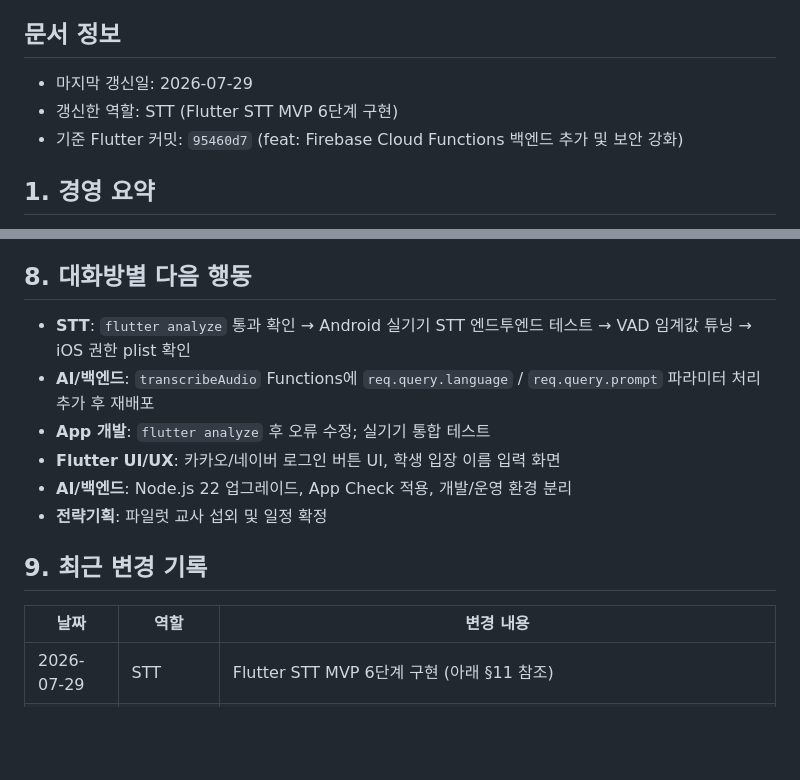
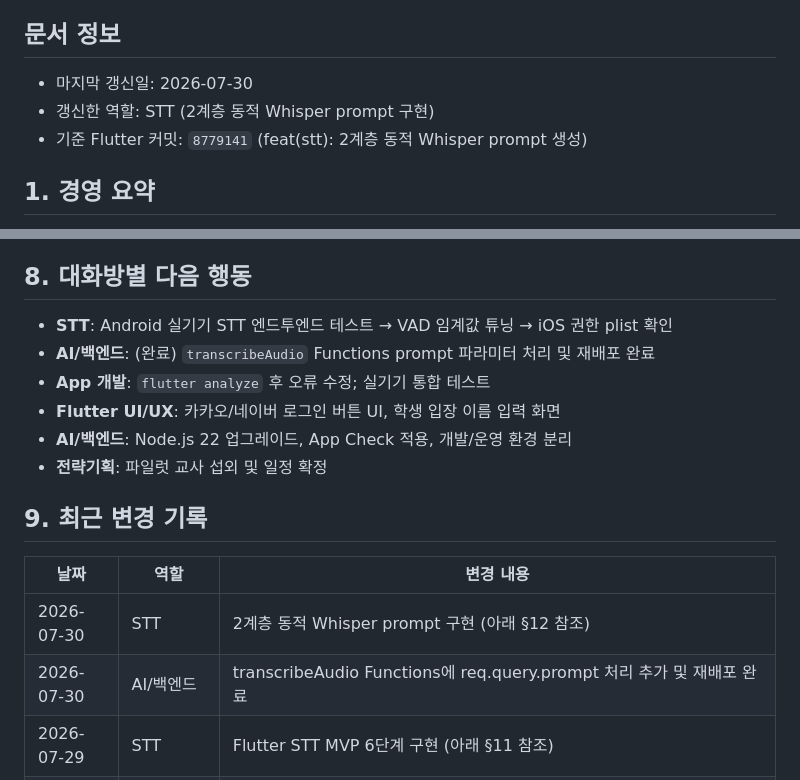
Before and after one commit to LSH1218/moamal-flutter, a Markdown page: MOAMAL_SHARED_CONTEXT.md, 2 parts joined by grey strips. GitHub-like rendering; blank space fills up the shorter version.

```diff
--- a/MOAMAL_SHARED_CONTEXT.md
+++ b/MOAMAL_SHARED_CONTEXT.md
@@ -4,9 +4,9 @@
 
 ## 문서 정보
 
-- 마지막 갱신일: 2026-07-29
-- 갱신한 역할: STT (Flutter STT MVP 6단계 구현)
-- 기준 Flutter 커밋: `95460d7` (feat: Firebase Cloud Functions 백엔드 추가 및 보안 강화)
+- 마지막 갱신일: 2026-07-30
+- 갱신한 역할: STT (2계층 동적 Whisper prompt 구현)
+- 기준 Flutter 커밋: `8779141` (feat(stt): 2계층 동적 Whisper prompt 생성)
 
 ## 1. 경영 요약
 
@@ -93,8 +93,8 @@
 
 ## 8. 대화방별 다음 행동
 
-- **STT**: `flutter analyze` 통과 확인 → Android 실기기 STT 엔드투엔드 테스트 → VAD 임계값 튜닝 → iOS 권한 plist 확인
-- **AI/백엔드**: `transcribeAudio` Functions에 `req.query.language` / `req.query.prompt` 파라미터 처리 추가 후 재배포
+- **STT**: Android 실기기 STT 엔드투엔드 테스트 → VAD 임계값 튜닝 → iOS 권한 plist 확인
+- **AI/백엔드**: (완료) `transcribeAudio` Functions prompt 파라미터 처리 및 재배포 완료
 - **App 개발**: `flutter analyze` 후 오류 수정; 실기기 통합 테스트
 - **Flutter UI/UX**: 카카오/네이버 로그인 버튼 UI, 학생 입장 이름 입력 화면
 - **AI/백엔드**: Node.js 22 업그레이드, App Check 적용, 개발/운영 환경 분리
@@ -104,6 +104,8 @@
 
 | 날짜 | 역할 | 변경 내용 |
 |---|---|---|
+| 2026-07-30 | STT | 2계층 동적 Whisper prompt 구현 (아래 §12 참조) |
+| 2026-07-30 | AI/백엔드 | transcribeAudio Functions에 req.query.prompt 처리 추가 및 재배포 완료 |
 | 2026-07-29 | STT | Flutter STT MVP 6단계 구현 (아래 §11 참조) |
 | 2026-07-25 | AI/백엔드 | Cloud Functions 4개 배포(transcribeAudio, geminiProxy, kakaoVerify, naverVerify), Firestore 보안 규칙 배포, Secret Manager 설정 완료 |
 | 2026-07-22 | Flutter UI/UX | 전체 UI 반응형 리팩토링 (compact/medium 2단계, responsive.dart 신규) |
```
Also changed, not shown: other parts of MOAMAL_SHARED_CONTEXT.md (+44 -2 lines).
